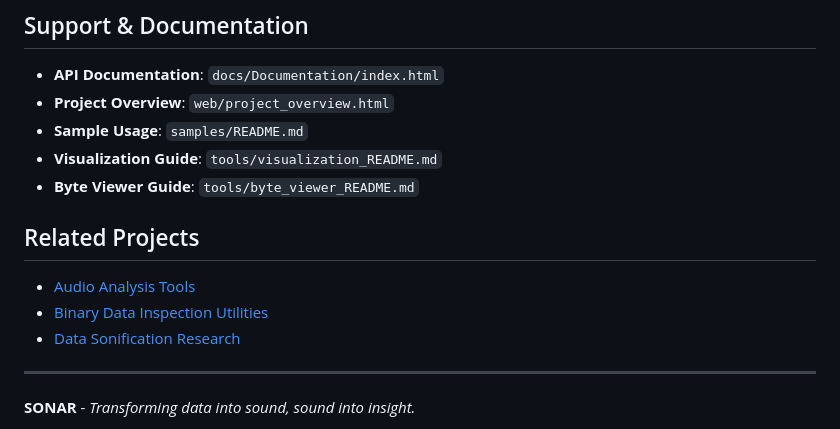
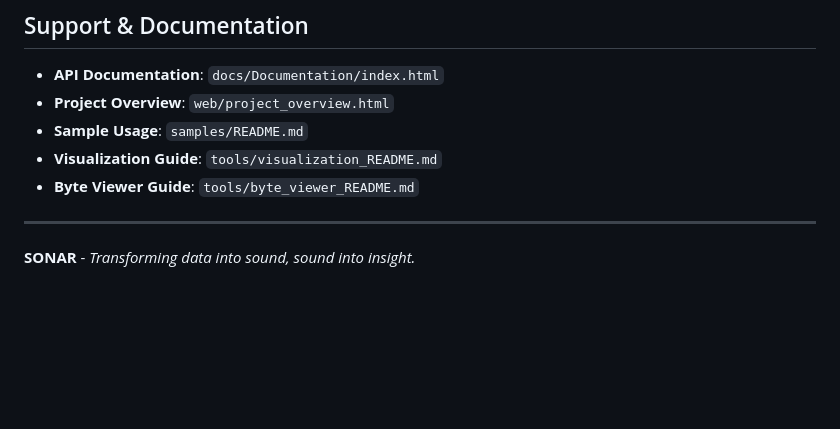
Before and after one commit to UsamaZahrani-coder/Sonar_project, a Markdown page: README.md, the part around the change. Rendered like a GitHub page; blank space fills up the shorter version.

```diff
--- a/README.md
+++ b/README.md
@@ -317,11 +317,6 @@ pip install -r samples/data/requirements_viz.txt
 - **Visualization Guide**: `tools/visualization_README.md`
 - **Byte Viewer Guide**: `tools/byte_viewer_README.md`
 
-## Related Projects
-
-- [Audio Analysis Tools](samples/audio/)
-- [Binary Data Inspection Utilities](tools/)
-- [Data Sonification Research](docs/)
 
 ---
 
```
